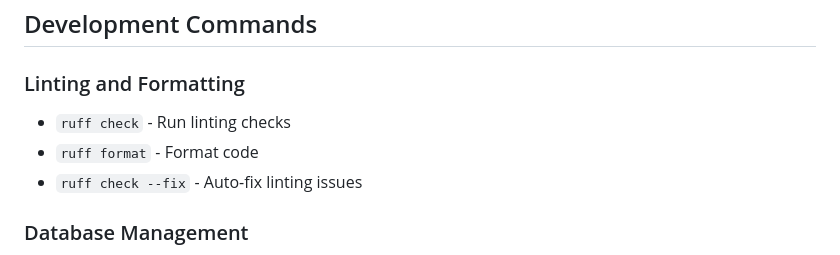
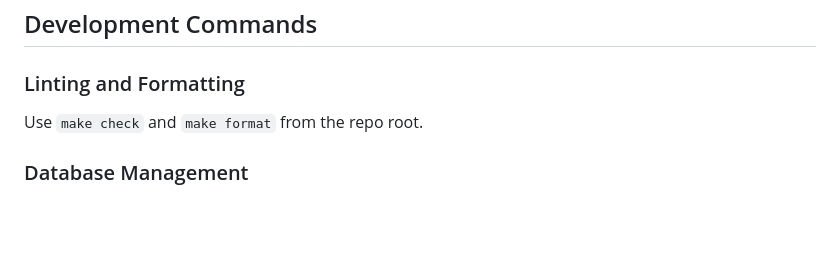
Before and after one commit to gartmeier/almalex, a Markdown page: backend/CLAUDE.md, the part around the change. GitHub-like rendering; blank space fills up the shorter version.

```diff
--- a/backend/CLAUDE.md
+++ b/backend/CLAUDE.md
@@ -5,9 +5,8 @@ This file provides guidance to Claude Code (claude.ai/code) when working with co
 ## Development Commands
 
 ### Linting and Formatting
-- `ruff check` - Run linting checks
-- `ruff format` - Format code
-- `ruff check --fix` - Auto-fix linting issues
+
+Use `make check` and `make format` from the repo root.
 
 ### Database Management
 - `alembic upgrade head` - Apply database migrations
```
Also changed, not shown: CLAUDE.md (added, +12 -0 lines), frontend/CLAUDE.md (+3 -4 lines).
